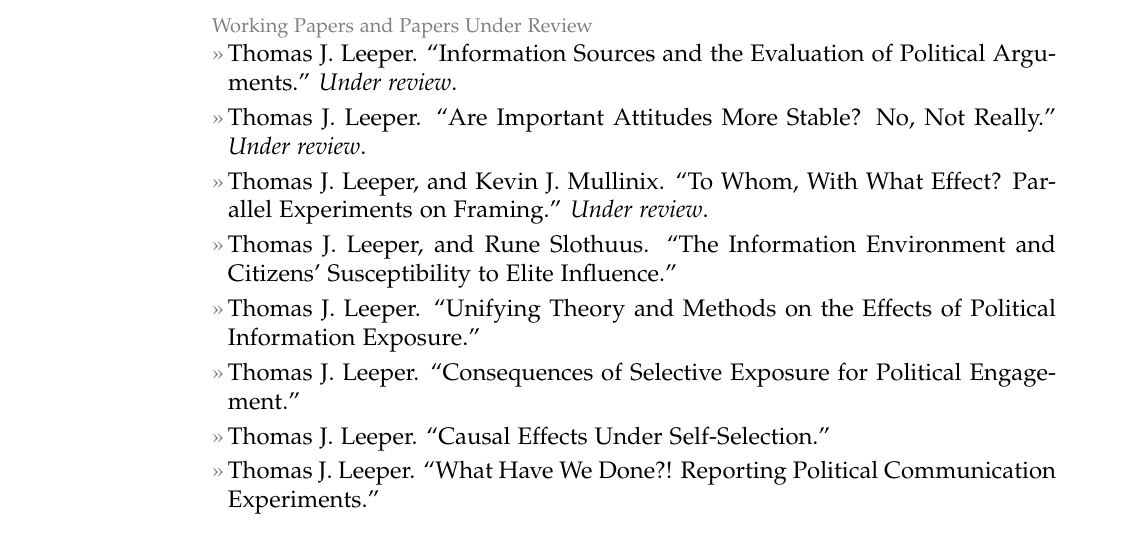
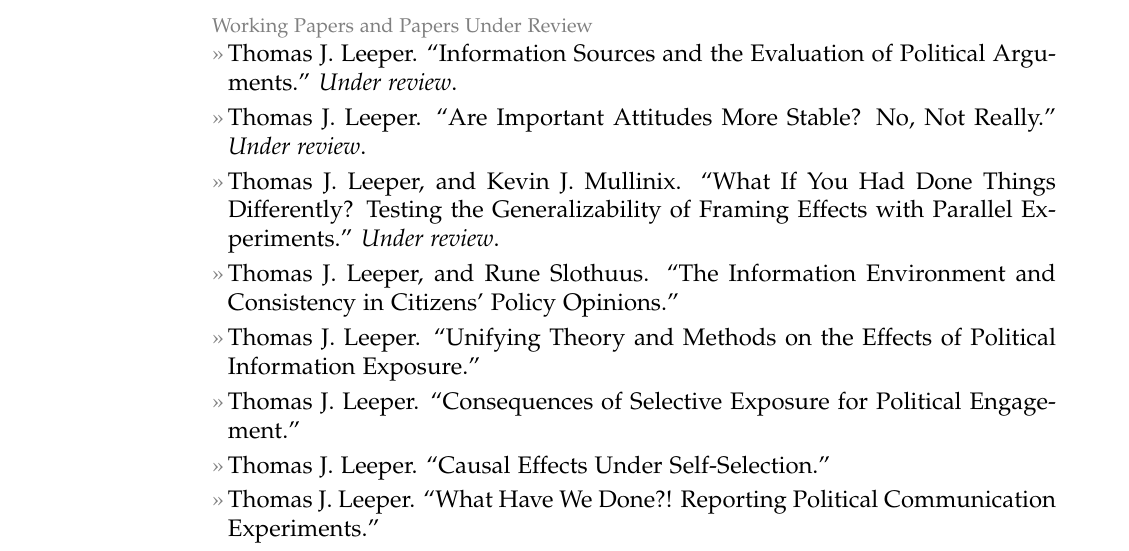
Before and after one commit to leeper/leeper.github.io, a LaTeX CV (cv/cv.tex): part of page 3 of 8 before the commit and part of page 3 of 9 after it, cut so that both start at the same text. Compiled offline with pdfLaTeX.

Commit message:
update CV

```diff
--- a/cv/cv.tex
+++ b/cv/cv.tex
@@ -101,8 +101,8 @@ Web: \href{http://www.thomasleeper.com/}{http://www.thomasleeper.com/}\\
 \topic{Working Papers and Papers Under Review}
 \entry{Thomas J. Leeper. ``Information Sources and the Evaluation of Political Arguments.'' {\em Under review}.}
 \entry{Thomas J. Leeper. ``Are Important Attitudes More Stable? No, Not Really.'' {\em Under review}.}
-\entry{Thomas J. Leeper, and Kevin J. Mullinix. ``To Whom, With What Effect? Parallel Experiments on Framing.'' {\em Under review}.}
-\entry{Thomas J. Leeper, and Rune Slothuus. ``The Information Environment and Citizens' Susceptibility to Elite Influence.''}
+\entry{Thomas J. Leeper, and Kevin J. Mullinix. ``What If You Had Done Things Differently? Testing the Generalizability of Framing Effects with Parallel Experiments.'' {\em Under review}.}
+\entry{Thomas J. Leeper, and Rune Slothuus. ``The Information Environment and Consistency in Citizens’ Policy Opinions.''}
 \entry{Thomas J. Leeper. ``Unifying Theory and Methods on the Effects of Political Information Exposure.''}
 \entry{Thomas J. Leeper. ``Consequences of Selective Exposure for Political Engagement.''}
 %\entry{Thomas J. Leeper. ``Media Exposure: Choices as Revealed Preferences.''}
```
Also changed, not shown: cv/cv.pdf.
